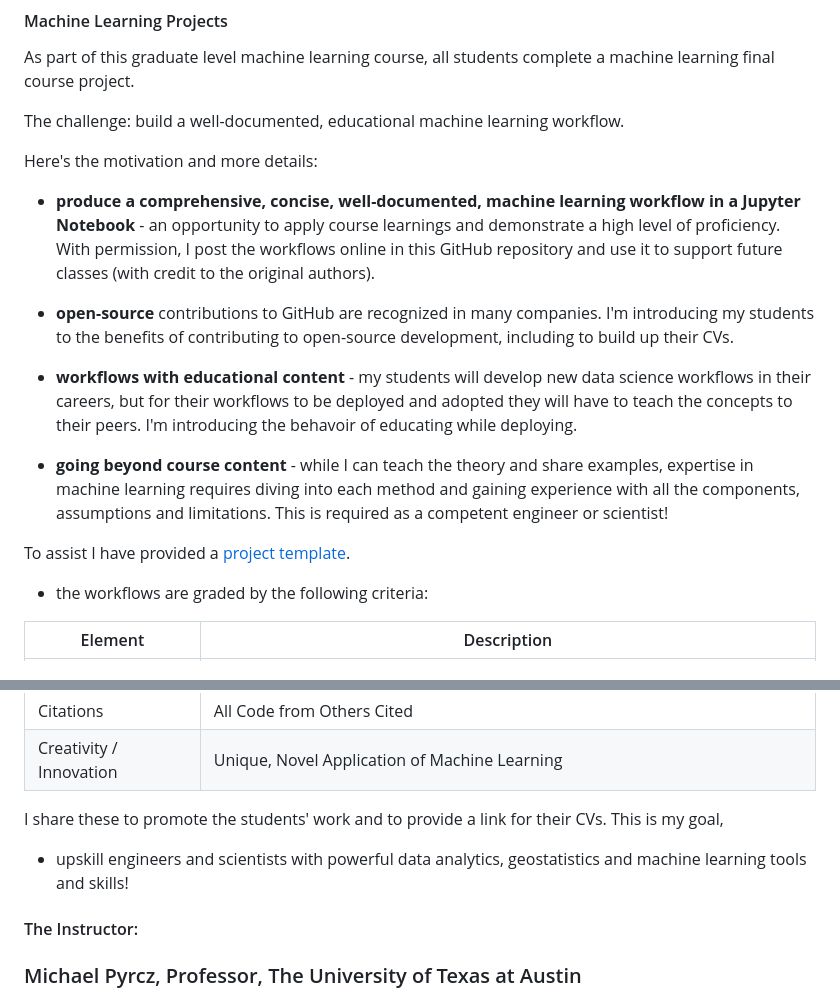
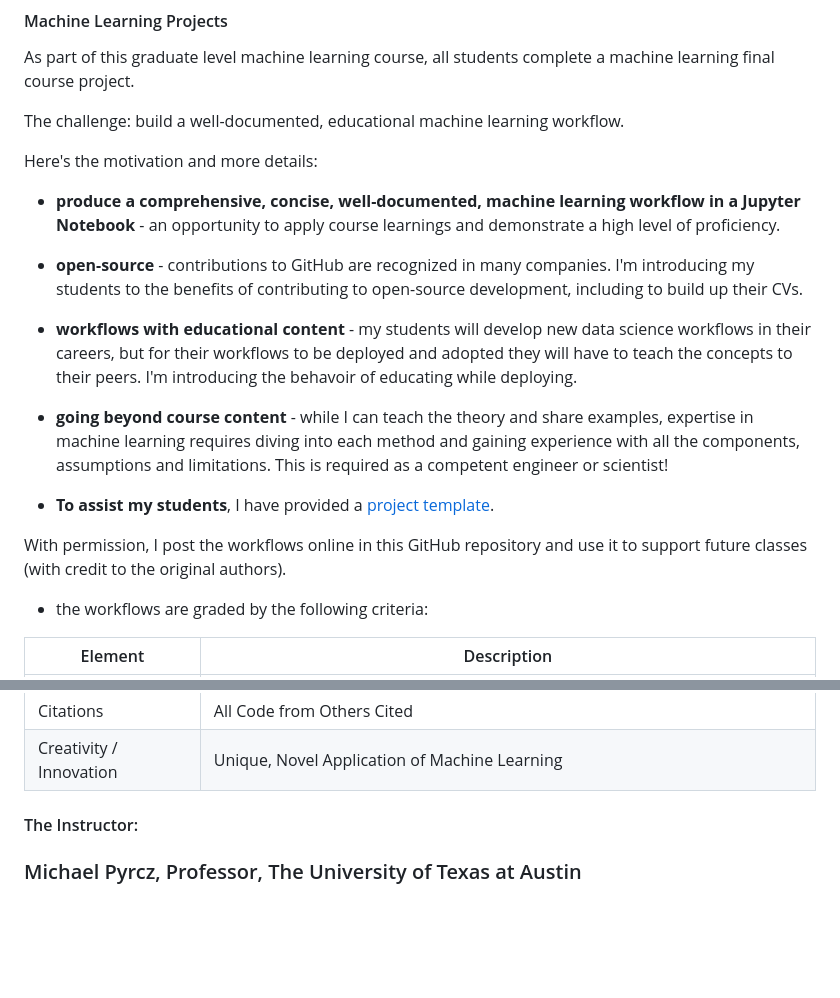
Before and after one commit to GeostatsGuy/MachineLearningCourse, a Markdown page: README.md, 2 parts joined by grey strips. Drawn GitHub-style; blank space fills up the shorter version.

```diff
--- a/README.md
+++ b/README.md
@@ -16,15 +16,17 @@ The challenge: build a well-documented, educational machine learning workflow.
 
 Here's the motivation and more details:
 
-* **produce a comprehensive, concise, well-documented, machine learning workflow in a Jupyter Notebook** - an opportunity to apply course learnings and demonstrate a high level of proficiency. With permission, I post the workflows online in this GitHub repository and use it to support future classes (with credit to the original authors).
+* **produce a comprehensive, concise, well-documented, machine learning workflow in a Jupyter Notebook** - an opportunity to apply course learnings and demonstrate a high level of proficiency.
 
-* **open-source** contributions to GitHub are recognized in many companies. I'm introducing my students to the benefits of contributing to open-source development, including to build up their CVs.
+* **open-source** - contributions to GitHub are recognized in many companies. I'm introducing my students to the benefits of contributing to open-source development, including to build up their CVs.
 
 * **workflows with educational content** - my students will develop new data science workflows in their careers, but for their workflows to be deployed and adopted they will have to teach the concepts to their peers. I'm introducing the behavoir of educating while deploying.
 
 * **going beyond course content** - while I can teach the theory and share examples, expertise in machine learning requires diving into each method and gaining experience with all the components, assumptions and limitations. This is required as a competent engineer or scientist!
 
-To assist I have provided a [project template](https://github.com/GeostatsGuy/MachineLearningCourse/blob/main/PGE383_ProjectTemplate.ipynb).
+* **To assist my students**, I have provided a [project template](https://github.com/GeostatsGuy/MachineLearningCourse/blob/main/PGE383_ProjectTemplate.ipynb).
+
+With permission, I post the workflows online in this GitHub repository and use it to support future classes (with credit to the original authors).
 
 * the workflows are graded by the following criteria:
 
@@ -38,10 +40,6 @@ To assist I have provided a [project template](https://github.com/GeostatsGuy/Ma
 | Readable Code           | Code Documentation / Steps’ Description and Observations between Code Blocks / Only Include Needed Packages / Use Function for Concise Code |
 | Citations               | All Code from Others Cited                                                                                                        |
 | Creativity / Innovation | Unique, Novel Application of Machine Learning                                                                                     |
-
-I share these to promote the students' work and to provide a link for their CVs. This is my goal,
-
-* upskill engineers and scientists with powerful data analytics, geostatistics and machine learning tools and skills!
 
 #### The Instructor:
 
```
